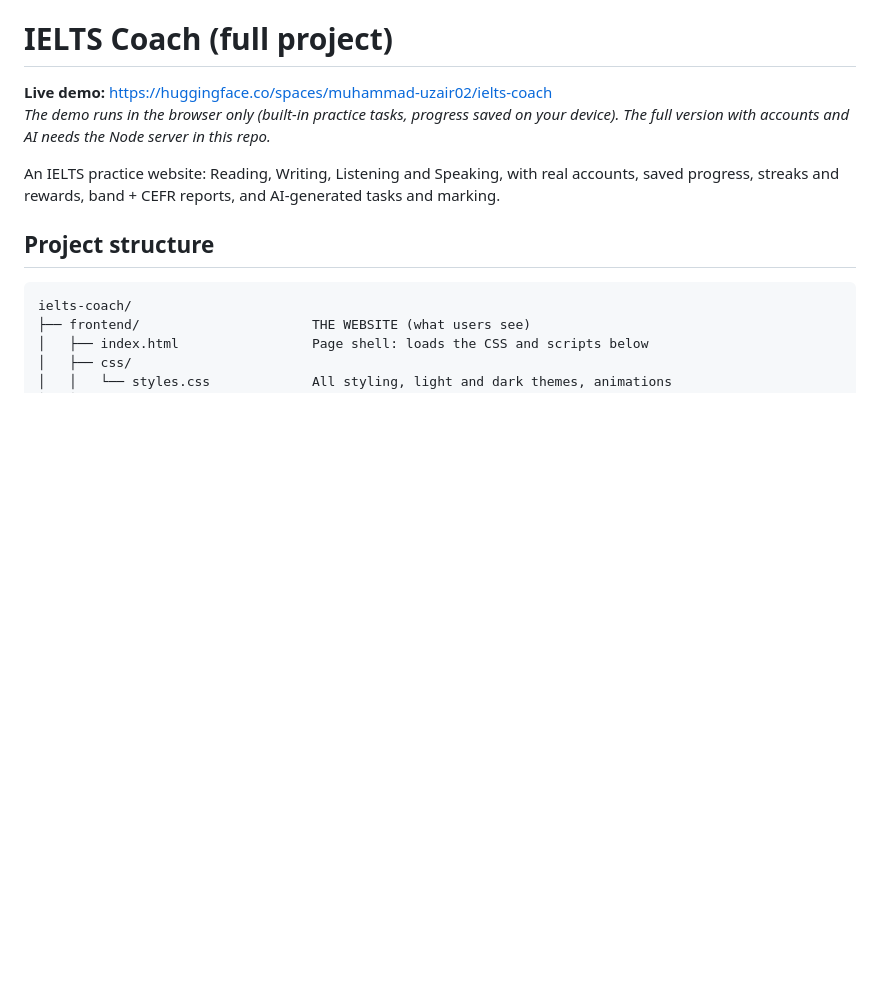
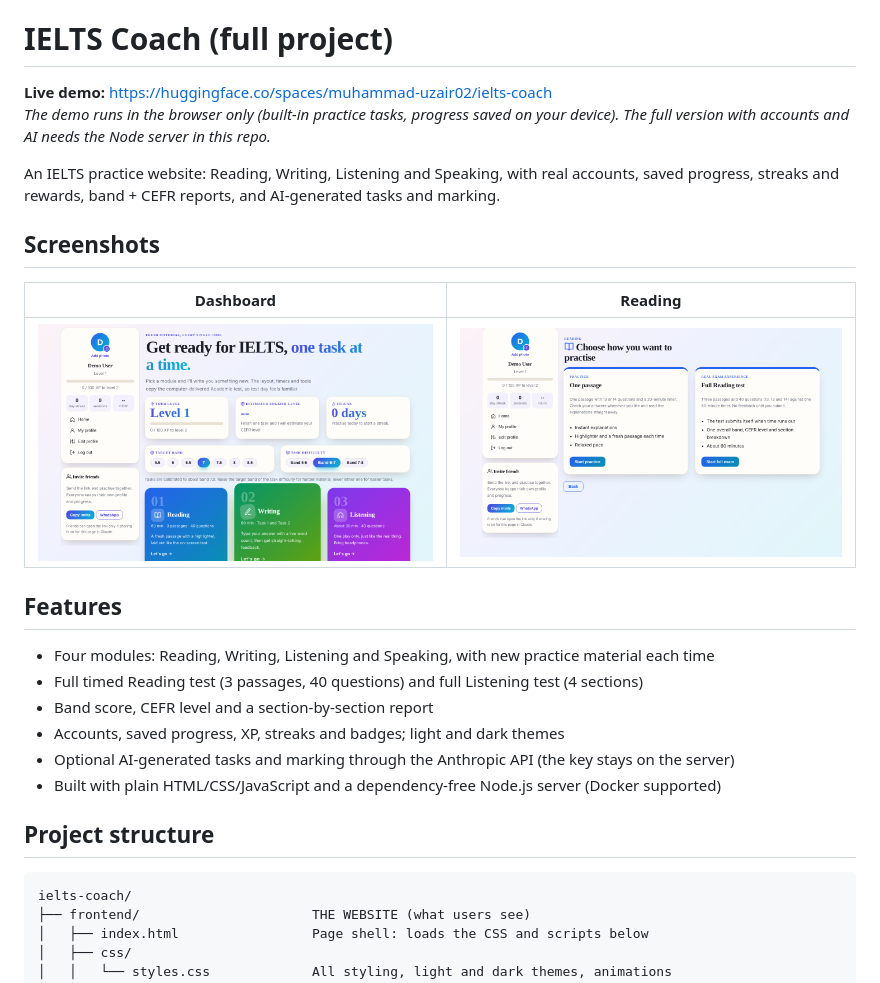
Before and after one commit to fk594646-oss/ielts-coach, a Markdown page: README.md, the part around the change. GitHub-like rendering; pictures changed too: docs/02-dashboard.png (added), docs/03-reading-test.png (added); blank space fills up the shorter version.

Commit message:
Add screenshots and feature list to README
Co-Authored-By: Claude Sonnet 5.5 <noreply@anthropic.com>
Claude-Session: https://claude.ai/code/session_016WvTULqduxZYq81cDQix5B

```diff
--- a/README.md
+++ b/README.md
@@ -5,6 +5,21 @@ _The demo runs in the browser only (built-in practice tasks, progress saved on y
 
 An IELTS practice website: Reading, Writing, Listening and Speaking, with real accounts, saved progress,
 streaks and rewards, band + CEFR reports, and AI-generated tasks and marking.
+
+## Screenshots
+
+| Dashboard | Reading |
+|---|---|
+| ![Dashboard with level, streak, target band and the four modules](docs/02-dashboard.png) | ![Reading: choose a single passage or a full 60-minute test](docs/03-reading-test.png) |
+
+## Features
+
+- Four modules: Reading, Writing, Listening and Speaking, with new practice material each time
+- Full timed Reading test (3 passages, 40 questions) and full Listening test (4 sections)
+- Band score, CEFR level and a section-by-section report
+- Accounts, saved progress, XP, streaks and badges; light and dark themes
+- Optional AI-generated tasks and marking through the Anthropic API (the key stays on the server)
+- Built with plain HTML/CSS/JavaScript and a dependency-free Node.js server (Docker supported)
 
 ## Project structure
 
```
